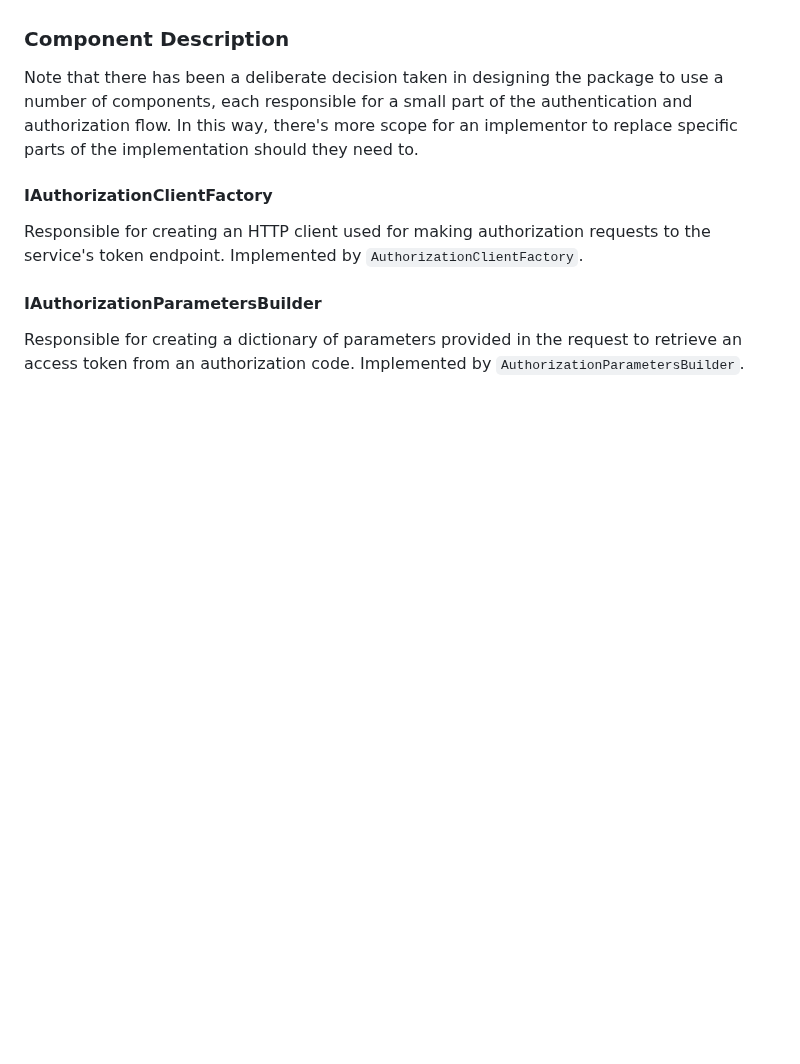
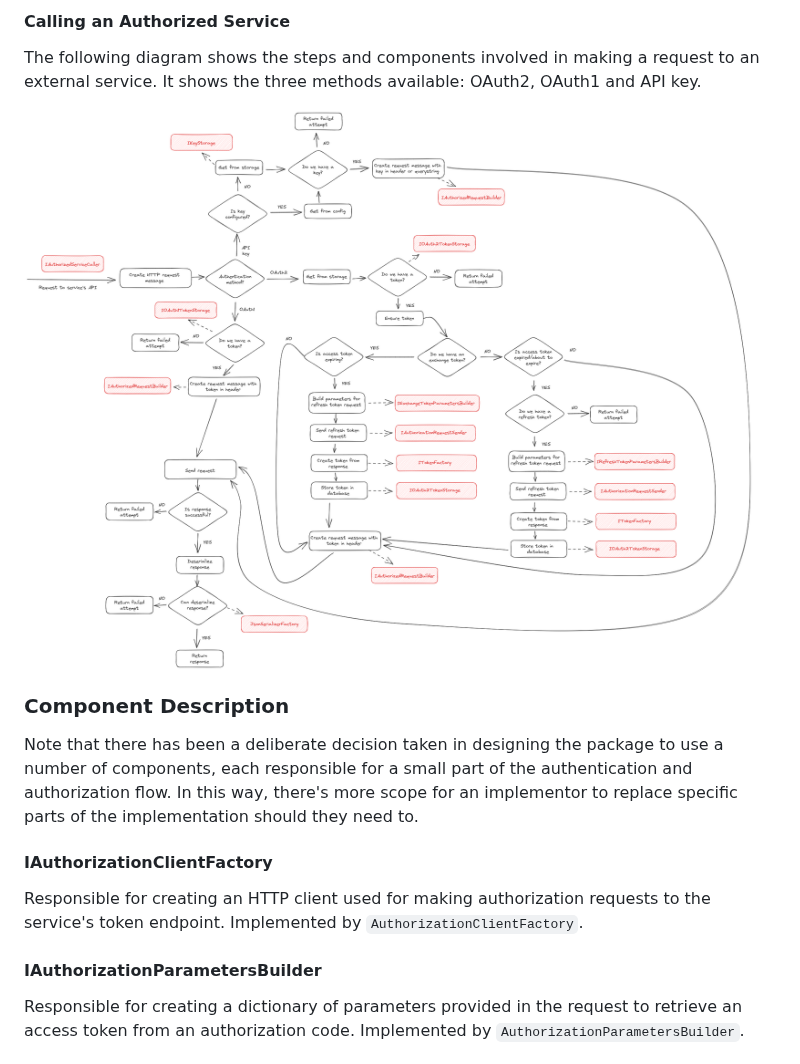
Before and after one commit to umbraco/Umbraco.AuthorizedServices, a Markdown page: README.md, the part around one of its changes. Drawn GitHub-style; pictures changed too: docs/images/call-authorized-service.png (added); blank space fills up the shorter version.

Commit message:
Added diagrams for flows. (#33)
* Added diagrams for flows.

* Updated readme.

* Code order tidy.

* OAuth1 flow diagrams

---------

Co-authored-by: Adrian Cojocariu <aco@umbraco.dk>

```diff
--- a/README.md
+++ b/README.md
@@ -269,3 +297,9 @@ The following details are those useful for those contributing to development of
+#### Calling an Authorized Service
+
+The following diagram shows the steps and components involved in making a request to an external service. It shows the three methods available: OAuth2, OAuth1 and API key.
+
+![OAuth2 Authorization Flow](./docs/images/call-authorized-service.png)
+
 ### Component Description
 
 Note that there has been a deliberate decision taken in designing the package to use a number of components, each responsible for a small part of the authentication and authorization flow. In this way, there's more scope for an implementor to replace specific parts of the implementation should they need to.
```
Also changed, not shown: other parts of README.md (+28 -0 lines), docs/images/oauth1-authorization-flow.png (added), docs/images/oauth1-display-service-status.png (added), docs/images/oauth2-display-service-status.png (added), 9 other files.
